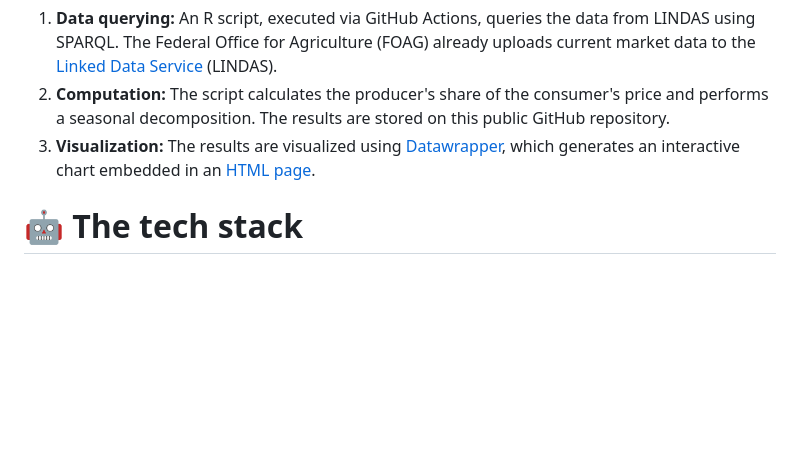
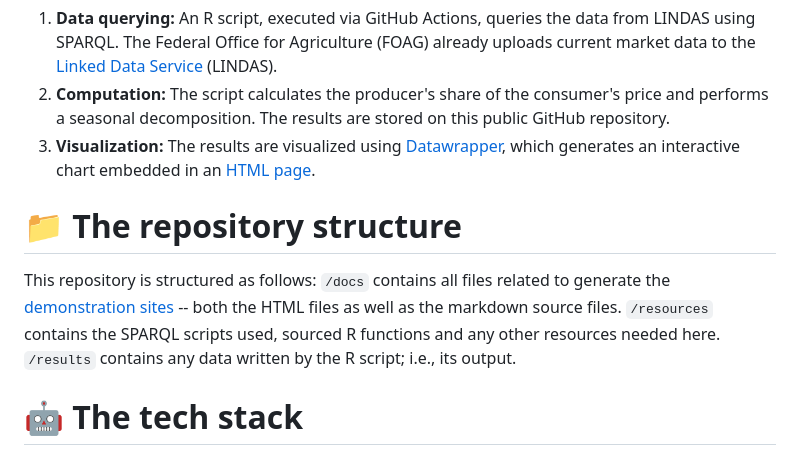
Before and after one commit to blw-ofag-ufag/poc-producers-share, a Markdown page: README.md, the part around the change. Rendered like a GitHub page; blank space fills up the shorter version.

```diff
--- a/README.md
+++ b/README.md
@@ -14,6 +14,10 @@ The goal of this project is to develop and test a proof-of-concept (POC) data pi
 1. **Data querying:** An R script, executed via GitHub Actions, queries the data from LINDAS using SPARQL. The Federal Office for Agriculture (FOAG) already uploads current market data to the [Linked Data Service](https://lindas.admin.ch/) (LINDAS).
 2. **Computation:** The script calculates the producer's share of the consumer's price and performs a seasonal decomposition. The results are stored on this public GitHub repository.
 3. **Visualization:** The results are visualized using [Datawrapper](https://www.datawrapper.de/), which generates an interactive chart embedded in an [HTML page](https://blw-ofag-ufag.github.io/poc-producers-share/).
+
+# 📁 The repository structure
+
+This repository is structured as follows: `/docs` contains all files related to generate the [demonstration sites](https://blw-ofag-ufag.github.io/poc-producers-share/) -- both the HTML files as well as the markdown source files. `/resources` contains the SPARQL scripts used, sourced R functions and any other resources needed here. `/results` contains any data written by the R script; i.e., its output.
 
 # 🤖 The tech stack
 
```
